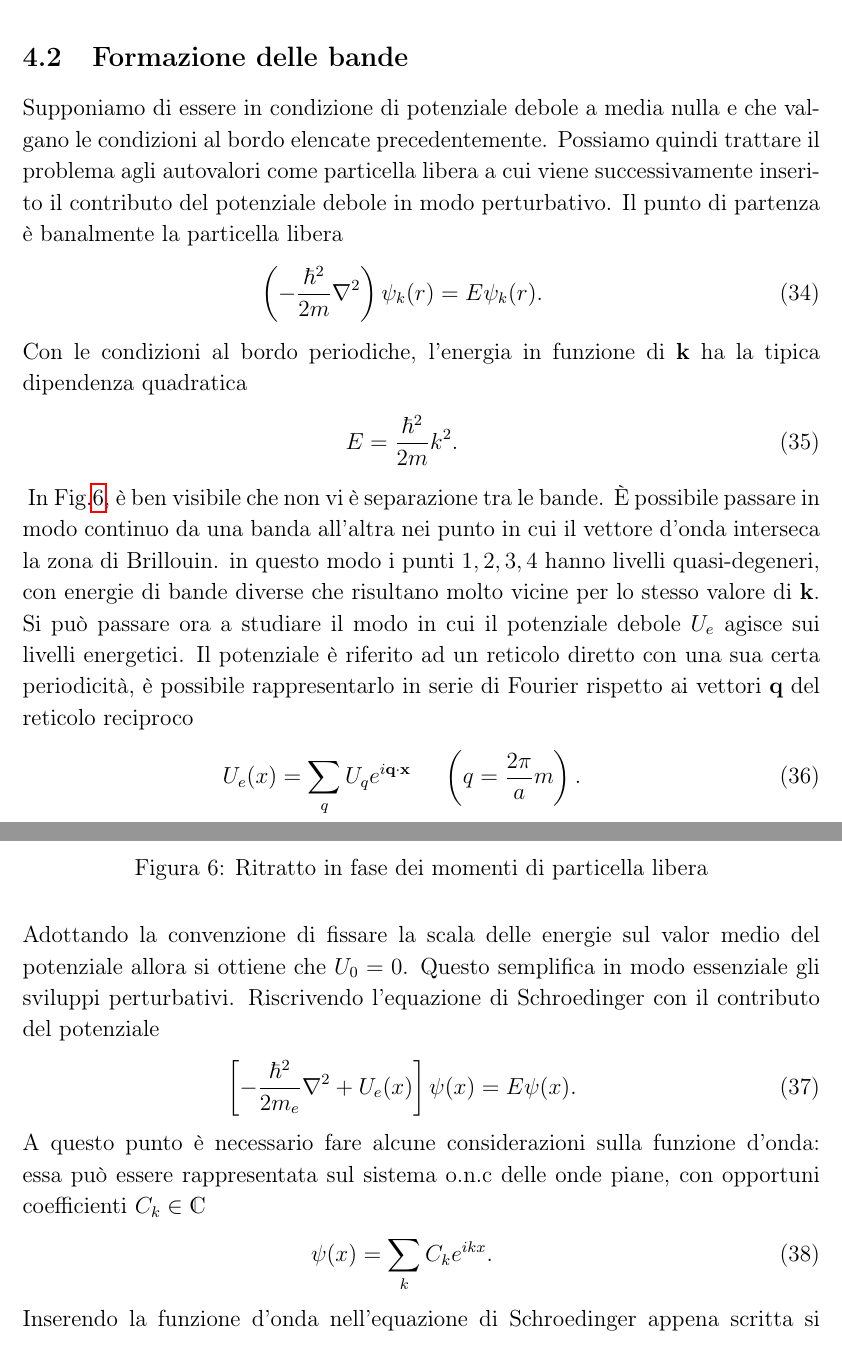
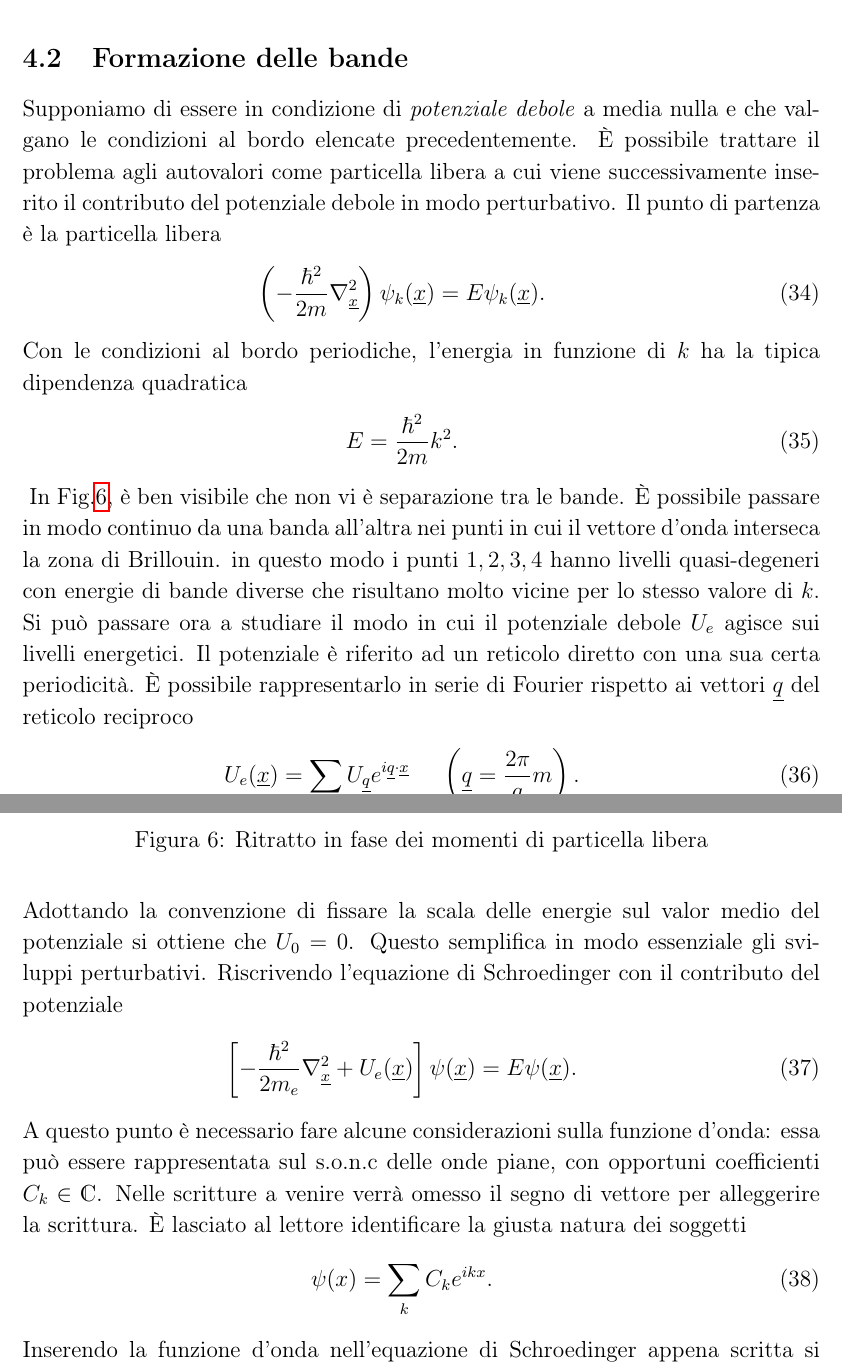
Before and after one commit to algebrato/Struttura, a LaTeX document (Struttura_1_2.tex, which reads capitolo4.tex): two parts of pages 15 and 16 of 87, joined at a grey line, cut so that both start at the same text. Compiled offline with pdfLaTeX.

Commit message:
Changes to be committed: 	modified:   capitolo4.tex

```diff
--- a/capitolo4.tex
+++ b/capitolo4.tex
@@ -26,9 +26,9 @@ Questa appena scritta è la famosa condizione periodica di \textit{\textbf{Born
 \newl{\psi_{\xv{k} '}(\xv{x} )e^{i\xv{k} ' \cdot \xv{x} }u_{\xv{k} '}(\xv{x} ) = e^{i(\xv{k} + \xv{G} )\cdot \xv{x} }u_{\xv{k} +\xv{G} }(\xv{x} )= e^{i\xv{k} \cdot\xv{x} }\overbracket{e^{i\xv{G} \cdot \xv{x} }u_{\xv{k} +\xv{G} }(\xv{x} )}^{\text{Sono periodiche}}= e^{i\xv{k} \cdot \xv{x} }\op{u_{\xv{k} } } (\xv{x} ).}
 In questo modo \`e stato confermato quanto detto prima. Ongi vettore $\xv{k} '$ può essere rimappato all'interno della prima zona di Brillouin.
 \subsection{Formazione delle bande}
-Supponiamo di essere in condizione di potenziale debole a media nulla e che valgano le condizioni al bordo elencate precedentemente. Possiamo quindi trattare il problema agli autovalori come particella libera a cui viene successivamente inserito il contributo del potenziale debole in modo perturbativo. Il punto di partenza è banalmente la particella libera
-\newl{\left(-\frac{\hbar^2}{2m}\nabla^2\right)  \psi_k(r) = E \psi_k(r).}
-Con le condizioni al bordo periodiche, l'energia in funzione di $\vet k$ ha la tipica dipendenza quadratica
+Supponiamo di essere in condizione di \textit{potenziale debole} a media nulla e che valgano le condizioni al bordo elencate precedentemente. \`E possibile trattare il problema agli autovalori come particella libera a cui viene successivamente inserito il contributo del potenziale debole in modo perturbativo. Il punto di partenza è la particella libera
+\newl{\left(-\frac{\hbar^2}{2m}\nabla^2_{\xv{x} }\right)  \psi_k(\xv{x} ) = E \psi_k(\xv{x} ).}
+Con le condizioni al bordo periodiche, l'energia in funzione di $k$ ha la tipica dipendenza quadratica
 \newl{E=\frac{\hbar^2}{2m}k^2.}
 \begin{figure}
 	\centering
@@ -76,11 +76,11 @@ Con le condizioni al bordo periodiche, l'energia in funzione di $\vet k$ ha la t
 	\caption{Ritratto in fase dei momenti di particella libera}
 	\label{Part:Lib}
 \end{figure}
-In Fig.\ref{Part:Lib}, è ben visibile che non vi è separazione tra le bande. \`E possibile passare in modo continuo da una banda all'altra nei punto in cui il vettore d'onda interseca la zona di Brillouin. in questo modo i punti $1,2,3,4$ hanno livelli quasi-degeneri, con energie di bande diverse che risultano molto vicine per lo stesso valore di $\vet k$. Si può passare ora a studiare il modo in cui il potenziale debole $U_e$ agisce sui livelli energetici. Il potenziale è riferito ad un reticolo diretto con una sua certa periodicità, è possibile rappresentarlo in serie di Fourier rispetto ai vettori $\vet q$ del reticolo reciproco
-\newl{U_e(x) = \sum_q U_q e^{i{\vet q}\cdot {\vet x}}\,\,\,\,\,\,\,\, \left(q=\frac{2\pi}{a}m\right).}
-Adottando la convenzione di fissare la scala delle energie sul valor medio del potenziale allora si ottiene che $U_0=0$. Questo semplifica in modo essenziale gli sviluppi perturbativi. Riscrivendo l'equazione di Schroedinger con il contributo del potenziale
-\newl{\left[-\frac{\hbar^2}{2m_e}\nabla^2+U_e(x)\right]\psi(x)=E\psi(x).}
-A questo punto è necessario fare alcune considerazioni sulla funzione d'onda: essa può essere rappresentata sul sistema o.n.c delle onde piane, con opportuni coefficienti $C_k\in\C$
+In Fig.\ref{Part:Lib}, è ben visibile che non vi è separazione tra le bande. \`E possibile passare in modo continuo da una banda all'altra nei punti in cui il vettore d'onda interseca la zona di Brillouin. in questo modo i punti $1,2,3,4$ hanno livelli quasi-degeneri con energie di bande diverse che risultano molto vicine per lo stesso valore di $k$. Si può passare ora a studiare il modo in cui il potenziale debole $U_e$ agisce sui livelli energetici. Il potenziale è riferito ad un reticolo diretto con una sua certa periodicità. \`E possibile rappresentarlo in serie di Fourier rispetto ai vettori $\xv{q} $ del reticolo reciproco
+\newl{U_e(\xv{x} ) = \sum_{\xv{q} } U_{\xv{q} } e^{i\xv{q} \cdot \xv{x} }\,\,\,\,\,\,\,\, \left(\xv{q} =\frac{2\pi}{\xv{a} }m\right).}
+Adottando la convenzione di fissare la scala delle energie sul valor medio del potenziale si ottiene che $U_0=0$. Questo semplifica in modo essenziale gli sviluppi perturbativi. Riscrivendo l'equazione di Schroedinger con il contributo del potenziale
+\newl{\left[-\frac{\hbar^2}{2m_e}\nabla^2_{\xv{x} } +U_e(\xv{x} )\right]\psi(\xv{x} )=E\psi(\xv{x} ).}
+A questo punto è necessario fare alcune considerazioni sulla funzione d'onda: essa può essere rappresentata sul s.o.n.c delle onde piane, con opportuni coefficienti $C_k\in\C$. Nelle scritture a venire verr\`a omesso il segno di vettore per alleggerire la scrittura. \`E lasciato al lettore identificare la giusta natura dei soggetti
 \newl{\psi(x)=\sum_kC_ke^{ikx}.}
 Inserendo la funzione d'onda nell'equazione di Schroedinger appena scritta si ottiene il seguente problema agli autovalori
 \newl{\sum_k\left[-\frac{\hbar^2}{2m_e}(-k^2)C_ke^{ikx}\right]+\sum_{q,k}U_qC_ke^{i(q+k)x}=E\sum_kC_ke^{ikx}}.
```
Also changed, not shown: Struttura_1_2.pdf, capitolo4.tex (20 more changed lines).
